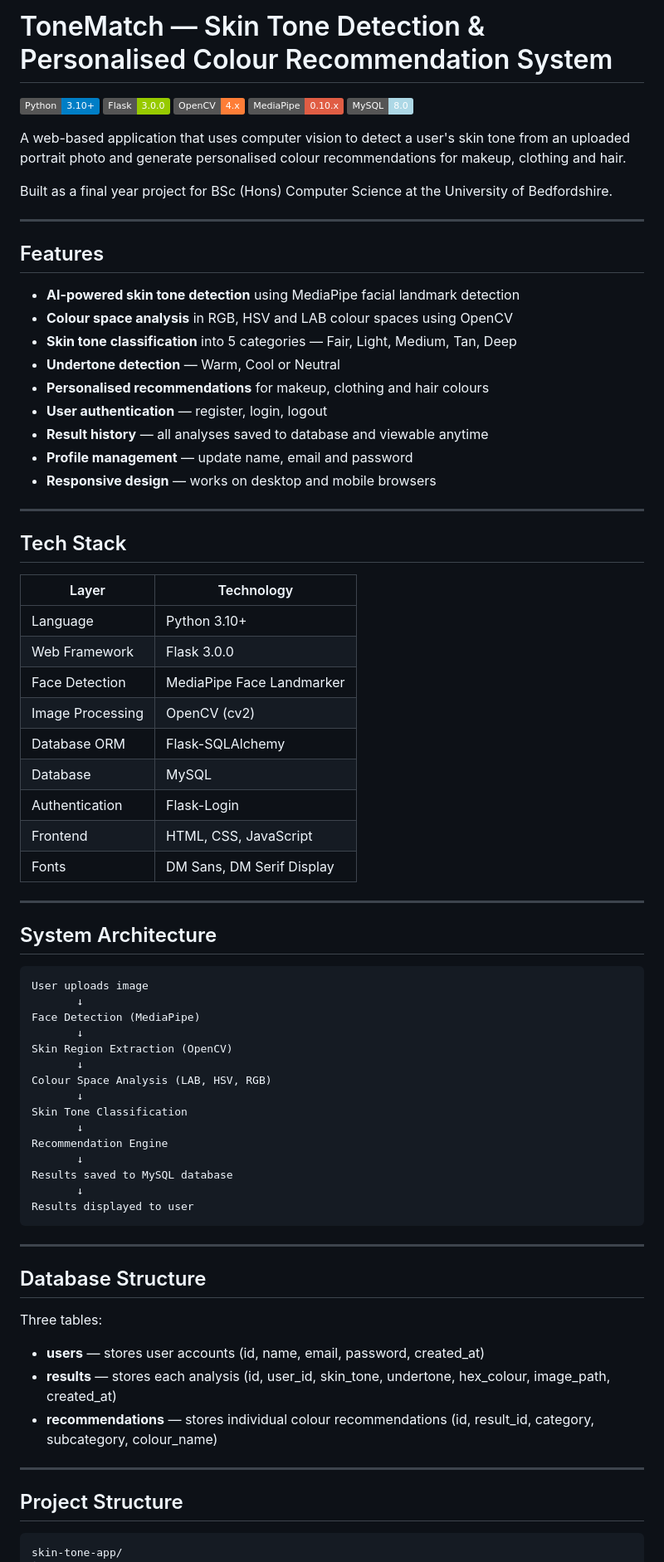
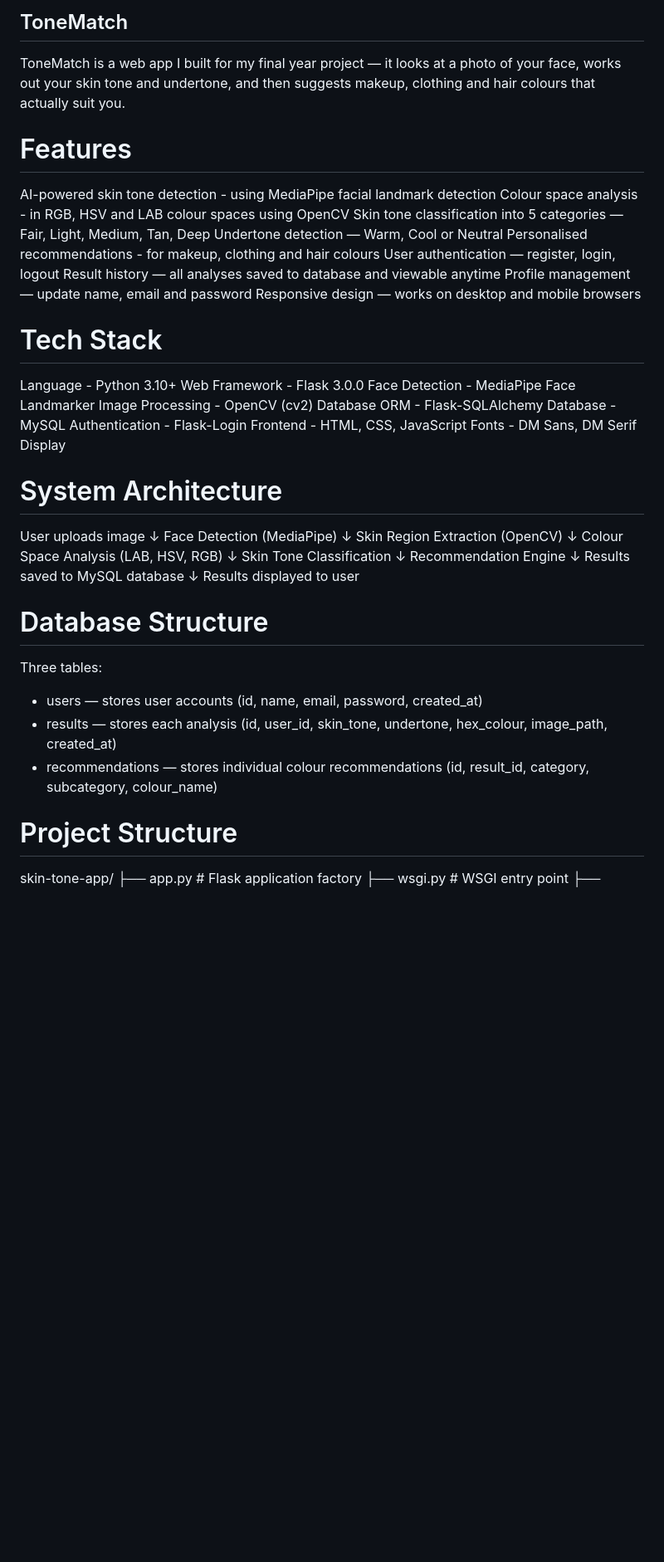
Before and after one commit to Nethii/tonematch, a Markdown page: README.md, the part around one of its changes. Shown at 83% size. Rendered like a GitHub page; badges without logos; blank space fills up the shorter version.

````diff
--- a/README.md
+++ b/README.md
@@ -1,50 +1,40 @@
-# ToneMatch — Skin Tone Detection & Personalised Colour Recommendation System
+## ToneMatch
 
-![Python](https://img.shields.io/badge/Python-3.10+-blue)
-![Flask](https://img.shields.io/badge/Flask-3.0.0-green)
-![OpenCV](https://img.shields.io/badge/OpenCV-4.x-orange)
-![MediaPipe](https://img.shields.io/badge/MediaPipe-0.10.x-red)
-![MySQL](https://img.shields.io/badge/MySQL-8.0-lightblue)
+ToneMatch is a web app I built for my final year project — it looks at a photo of your face, works out your skin tone and undertone, and then suggests makeup, clothing and hair colours that actually suit you.
 
-A web-based application that uses computer vision to detect a user's skin tone from an uploaded portrait photo and generate personalised colour recommendations for makeup, clothing and hair.
 
-Built as a final year project for BSc (Hons) Computer Science at the University of Bedfordshire.
 
----
+# Features
 
-## Features
+AI-powered skin tone detection - using MediaPipe facial landmark detection
+Colour space analysis - in RGB, HSV and LAB colour spaces using OpenCV
+Skin tone classification into 5 categories — Fair, Light, Medium, Tan, Deep
+Undertone detection — Warm, Cool or Neutral
+Personalised recommendations - for makeup, clothing and hair colours
+User authentication — register, login, logout
+Result history — all analyses saved to database and viewable anytime
+Profile management — update name, email and password
+Responsive design — works on desktop and mobile browsers
 
-- **AI-powered skin tone detection** using MediaPipe facial landmark detection
-- **Colour space analysis** in RGB, HSV and LAB colour spaces using OpenCV
-- **Skin tone classification** into 5 categories — Fair, Light, Medium, Tan, Deep
-- **Undertone detection** — Warm, Cool or Neutral
-- **Personalised recommendations** for makeup, clothing and hair colours
-- **User authentication** — register, login, logout
-- **Result history** — all analyses saved to database and viewable anytime
-- **Profile management** — update name, email and password
-- **Responsive design** — works on desktop and mobile browsers
 
----
 
-## Tech Stack
+# Tech Stack
 
-| Layer | Technology |
-|---|---|
-| Language | Python 3.10+ |
-| Web Framework | Flask 3.0.0 |
-| Face Detection | MediaPipe Face Landmarker |
-| Image Processing | OpenCV (cv2) |
-| Database ORM | Flask-SQLAlchemy |
-| Database | MySQL |
-| Authentication | Flask-Login |
-| Frontend | HTML, CSS, JavaScript |
-| Fonts | DM Sans, DM Serif Display |
+Language - Python 3.10+
+Web Framework - Flask 3.0.0
+Face Detection - MediaPipe Face Landmarker
+Image Processing - OpenCV (cv2)
+Database ORM - Flask-SQLAlchemy
+Database - MySQL
+Authentication - Flask-Login
+Frontend - HTML, CSS, JavaScript
+Fonts - DM Sans, DM Serif Display
 
----
 
-## System Architecture
 
-```
+# System Architecture
+
+
 User uploads image
        ↓
 Face Detection (MediaPipe)
@@ -60,23 +50,22 @@ Recommendation Engine
 Results saved to MySQL database
        ↓
 Results displayed to user
-```
 
----
 
-## Database Structure
+
+# Database Structure
 
 Three tables:
 
-- **users** — stores user accounts (id, name, email, password, created_at)
-- **results** — stores each analysis (id, user_id, skin_tone, undertone, hex_colour, image_path, created_at)
-- **recommendations** — stores individual colour recommendations (id, result_id, category, subcategory, colour_name)
+- users — stores user accounts (id, name, email, password, created_at)
+- results — stores each analysis (id, user_id, skin_tone, undertone, hex_colour, image_path, created_at)
+- recommendations — stores individual colour recommendations (id, result_id, category, subcategory, colour_name)
 
----
 
-## Project Structure
 
-```
+# Project Structure
+
+
 skin-tone-app/
 ├── app.py                      # Flask application factory
 ├── wsgi.py                     # WSGI entry point
````
Also changed, not shown: other parts of README.md (+24 -39 lines).
